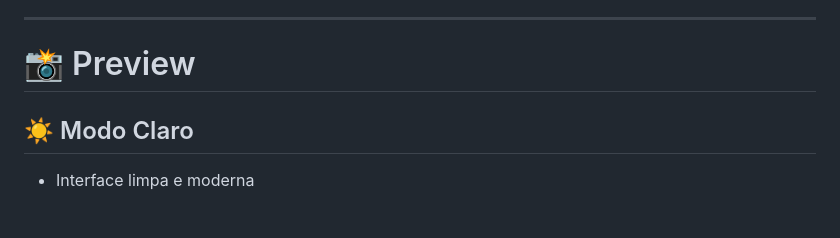
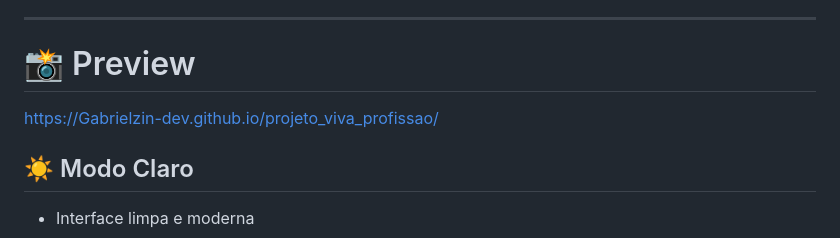
Before and after one commit to Gabrielzin-dev/tempo_de_curso, a Markdown page: README.md, the part around the change. Rendered like a GitHub page; blank space fills up the shorter version.

```diff
--- a/README.md
+++ b/README.md
@@ -170,7 +170,7 @@ Este projeto foi desenvolvido para:
 ---
 
 # 📸 Preview
-
+https://Gabrielzin-dev.github.io/projeto_viva_profissao/
 ## ☀️ Modo Claro
 
 * Interface limpa e moderna
```
